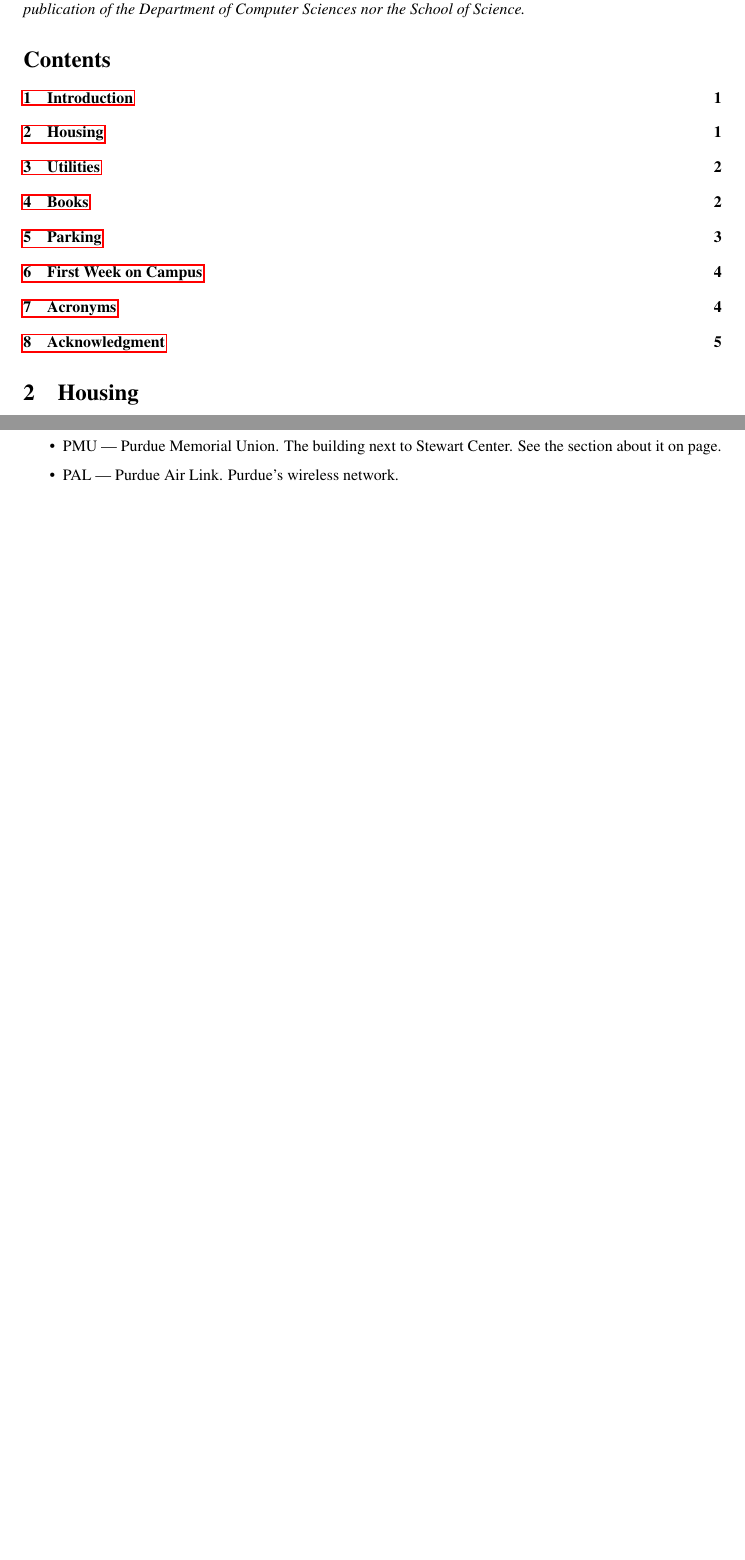
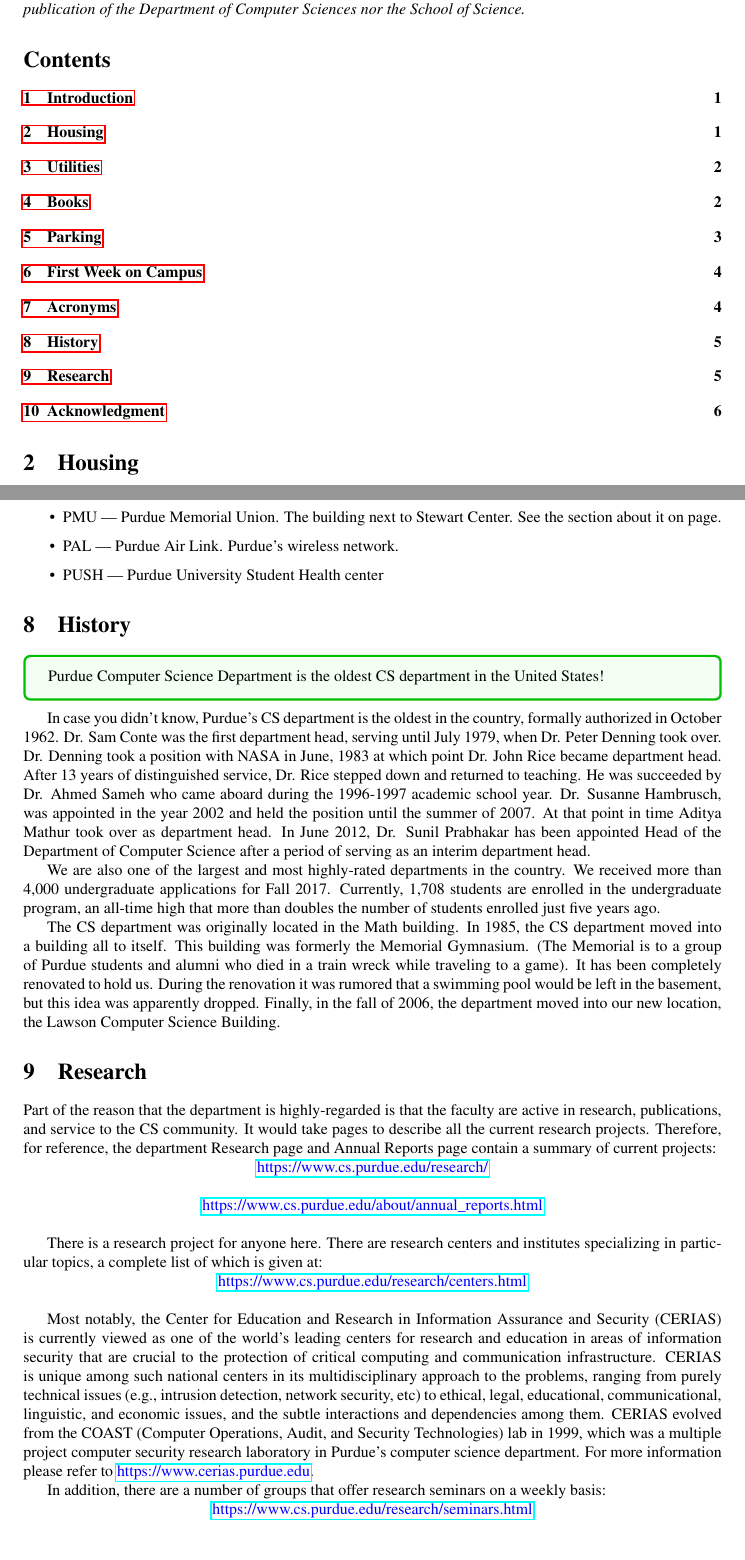
Before and after one commit to ssavvides/gsb-website, a LaTeX document (guide_latex/main.tex, which reads guide_latex/acronyms.tex, guide_latex/history.tex, guide_latex/research.tex): two parts of pages 1 and 4 of 5 before the commit and two parts of pages 1 and 5 of 6 after it, joined at a grey line, cut so that both start at the same text, the shorter picture padded with empty space. Compiled offline with pdfLaTeX.

Commit message:
GSB survival guide

```diff
--- a/guide_latex/acronyms.tex
+++ b/guide_latex/acronyms.tex
@@ -19,4 +19,6 @@
 
 	\item PAL --- Purdue Air Link. Purdue's wireless network.
 
+	\item PUSH --- Purdue University Student Health center
+
 \end{itemize}
--- /dev/null
+++ b/guide_latex/history.tex
@@ -0,0 +1,11 @@
+\section{History}
+
+\begin{tcolorbox}[colback=green!5!white,colframe=green!75!black]
+	Purdue Computer Science Department is the oldest CS department in the United States!
+\end{tcolorbox}
+
+In case you didn't know, Purdue's CS department is the oldest in the country, formally authorized in October 1962. Dr. Sam Conte was the first department head, serving until July 1979, when Dr. Peter Denning took over. Dr. Denning took a position with NASA in June, 1983 at which point Dr. John Rice became department head. After 13 years of distinguished service, Dr. Rice stepped down and returned to teaching. He was succeeded by Dr. Ahmed Sameh who came aboard during the 1996-1997 academic school year. Dr. Susanne Hambrusch, was appointed in the year 2002 and held the position until the summer of 2007. At that point in time Aditya Mathur took over as department head. In June 2012, Dr. Sunil Prabhakar has been appointed Head of the Department of Computer Science after a period of serving as an interim department head.
+
+We are also one of the largest and most highly-rated departments in the country. We received more than 4,000 undergraduate applications for Fall 2017. Currently, 1,708 students are enrolled in the undergraduate program, an all-time high that more than doubles the number of students enrolled just five years ago.
+
+The CS department was originally located in the Math building. In 1985, the CS department moved into a building all to itself. This building was formerly the Memorial Gymnasium. (The Memorial is to a group of Purdue students and alumni who died in a train wreck while traveling to a game). It has been completely renovated to hold us. During the renovation it was rumored that a swimming pool would be left in the basement, but this idea was apparently dropped. Finally, in the fall of 2006, the department moved into our new location, the Lawson Computer Science Building.
--- /dev/null
+++ b/guide_latex/research.tex
@@ -0,0 +1,20 @@
+\section{Research}
+
+Part of the reason that the department is highly-regarded is that the faculty are active in research, publications, and service to the CS community. It would take pages to describe all the current research projects. Therefore, for reference, the department Research page and Annual Reports page contain a summary of current projects:
+
+\centerline{\url{https://www.cs.purdue.edu/research/}}
+\vspace{\baselineskip}
+\centerline{\url{https://www.cs.purdue.edu/about/annual_reports.html}}
+\vspace{\baselineskip}
+
+There is a research project for anyone here. There are research centers and institutes specializing in particular topics, a complete list of which is given at:
+
+\centerline{\url{https://www.cs.purdue.edu/research/centers.html}}
+\vspace{\baselineskip}
+
+Most notably, the Center for Education and Research in Information Assurance and Security (CERIAS) is currently viewed as one of the world's leading centers for research and education in areas of information security that are crucial to the protection of critical computing and communication infrastructure. CERIAS is unique among such national centers in its multidisciplinary approach to the problems, ranging from purely technical issues (e.g., intrusion detection, network security, etc) to ethical, legal, educational, communicational, linguistic, and economic issues, and the subtle interactions and dependencies among them. CERIAS evolved from the COAST (Computer Operations, Audit, and Security Technologies) lab in 1999, which was a multiple project computer security research laboratory in Purdue's computer science department. For more information please refer to \url{https://www.cerias.purdue.edu}.
+
+In addition, there are a number of groups that offer research seminars on a weekly basis:
+
+\centerline{\url{https://www.cs.purdue.edu/research/seminars.html}}
+\vspace{\baselineskip}
```
Also changed, not shown: guide_latex/ack.tex (+0 -3 lines), guide_latex/main.tex (+2 -0 lines), files/gsb-survival-guide.pdf.
